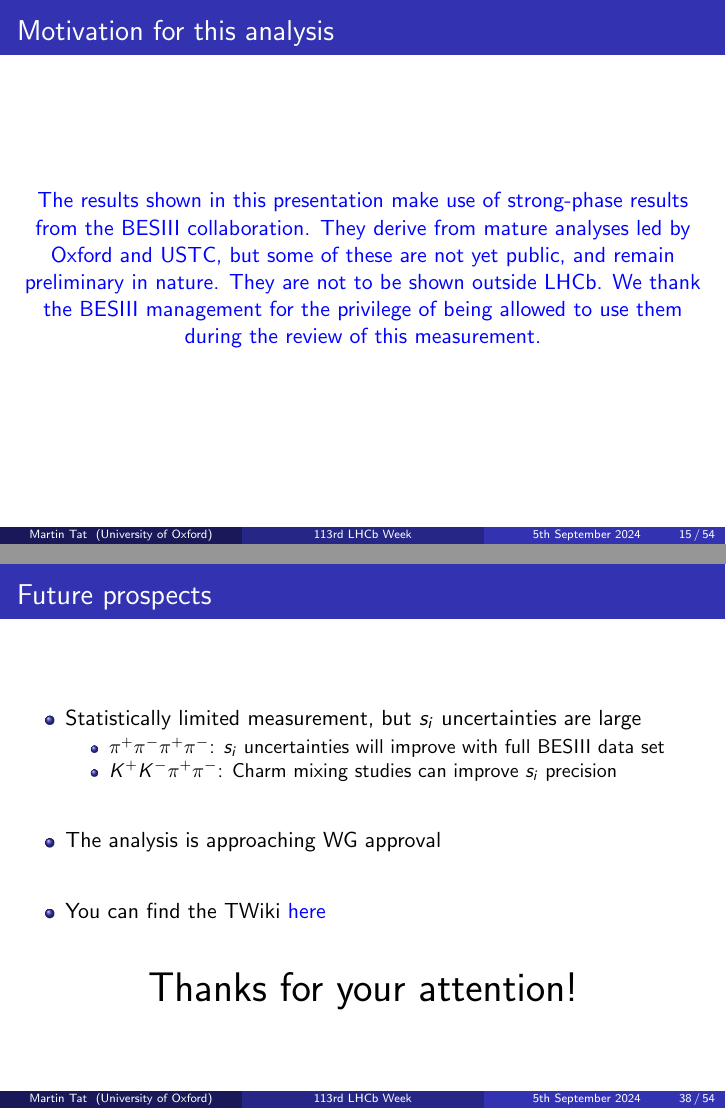
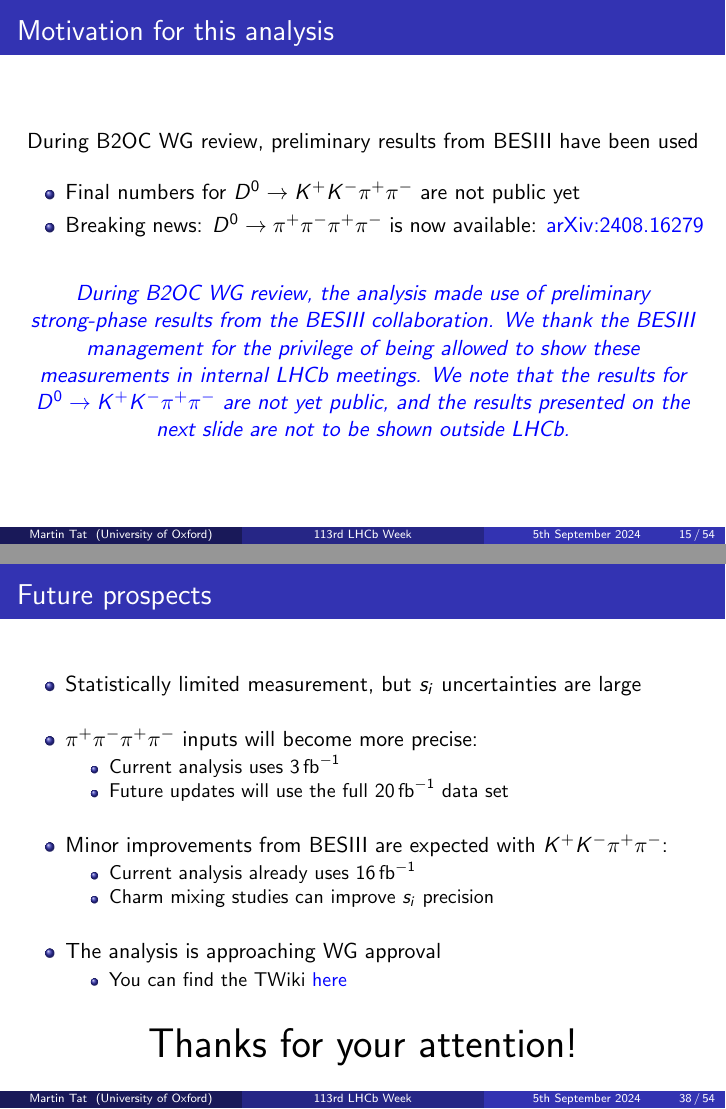
Before and after one commit to MartinDuyTat/B2Dh_D2hhpipi_113rd_LHCb_Week_5thSeptember2024, LaTeX slides (B2Dh_D2hhpipi_113rd_LHCb_Week_5thSeptember2024.tex): pages 15 and 38 of 54, joined at a grey line. The pictures show the PDF file B2Dh_D2hhpipi_113rd_LHCb_Week_5thSeptember2024.pdf that the author committed with the source.

Commit message:
Minor changes after comments from Guy and Sneha

```diff
--- a/B2Dh_D2hhpipi_113rd_LHCb_Week_5thSeptember2024.tex
+++ b/B2Dh_D2hhpipi_113rd_LHCb_Week_5thSeptember2024.tex
@@ -451,7 +451,15 @@
 
 \begin{frame}{Motivation for this analysis}
   \begin{center}
-    {\color{blue}The results shown in this presentation make use of strong-phase results from the BESIII collaboration. They derive from mature analyses led by Oxford and USTC, but some of these are not yet public, and remain preliminary in nature. They are not to be shown outside LHCb. We thank the BESIII management for the privilege of being allowed to use them during the review of this measurement.}
+    During B2OC WG review, preliminary results from BESIII have been used
+  \end{center}
+  \begin{itemize}
+    \item{Final numbers for $D^0\to K^+K^-\pi^+\pi^-$ are not public yet}
+    \item{Breaking news: $D^0\to\pi^+\pi^-\pi^+\pi^-$ is now available: \href{https://arxiv.org/abs/2408.16279}{arXiv:2408.16279}}
+  \end{itemize}
+  \vspace{0.3cm}
+  \begin{center}
+    \textit{\color{blue}During B2OC WG review, the analysis made use of preliminary strong-phase results from the BESIII collaboration. We thank the BESIII management for the privilege of being allowed to show these measurements in internal LHCb meetings. We note that the results for $D^0\to K^+K^-\pi^+\pi^-$ are not yet public, and the results presented on the next slide are not to be shown outside LHCb.}
   \end{center}
 \end{frame}
 
@@ -946,16 +954,24 @@
 \begin{frame}{Future prospects}
   \vspace{0.6cm}
   \begin{itemize}
-    \setlength\itemsep{2.0em}
+    \setlength\itemsep{1.4em}
     \item{Statistically limited measurement, but $s_i$ uncertainties are large}
+    \item{$\pi^+\pi^-\pi^+\pi^-$ inputs will become more precise:}
     \begin{itemize}
-      \item{$\pi^+\pi^-\pi^+\pi^-$: $s_i$ uncertainties will improve with full BESIII data set}
-      \item{$K^+K^-\pi^+\pi^-$: Charm mixing studies can improve $s_i$ precision}
+      \item{Current analysis uses $\SI{3}{\per\femto\barn}$}
+      \item{Future updates will use the full $\SI{20}{\per\femto\barn}$ data set}
+    \end{itemize}
+    \item{Minor improvements from BESIII are expected with $K^+K^-\pi^+\pi^-$:}
+    \begin{itemize}
+      \item{Current analysis already uses $\SI{16}{\per\femto\barn}$}
+      \item{Charm mixing studies can improve $s_i$ precision}
     \end{itemize}
     \item{The analysis is approaching WG approval}
-    \item{You can find the TWiki \href{https://twiki.cern.ch/twiki/bin/viewauth/LHCbPhysics/BPGGSZB2DhD2hhpipiModelIndependent}{here}}
+    \begin{itemize}
+      \item{You can find the TWiki \href{https://twiki.cern.ch/twiki/bin/viewauth/LHCbPhysics/BPGGSZB2DhD2hhpipiModelIndependent}{here}}
+    \end{itemize}
   \end{itemize}
-  \vspace{0.5cm}
+  \vspace{0.3cm}
   \begin{center}
     {\huge Thanks for your attention!}
   \end{center}
```
Also changed, not shown: B2Dh_D2hhpipi_113rd_LHCb_Week_5thSeptember2024.pdf, B2Dh_D2hhpipi_113rd_LHCb_Week_5thSeptember2024.tex (10 more changed lines).
